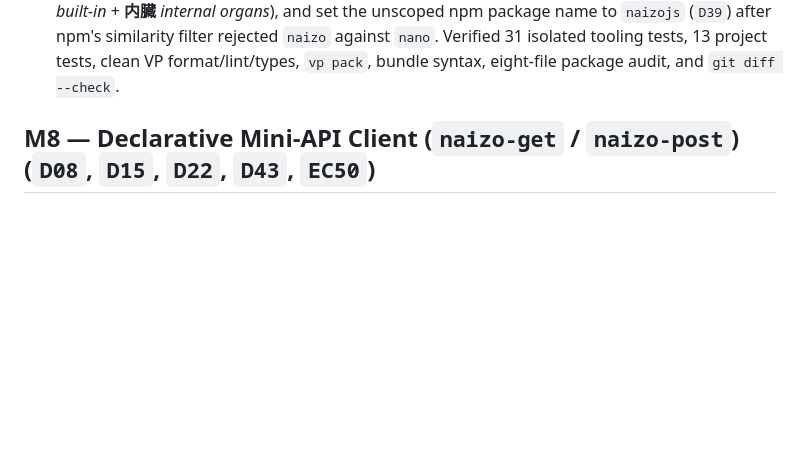
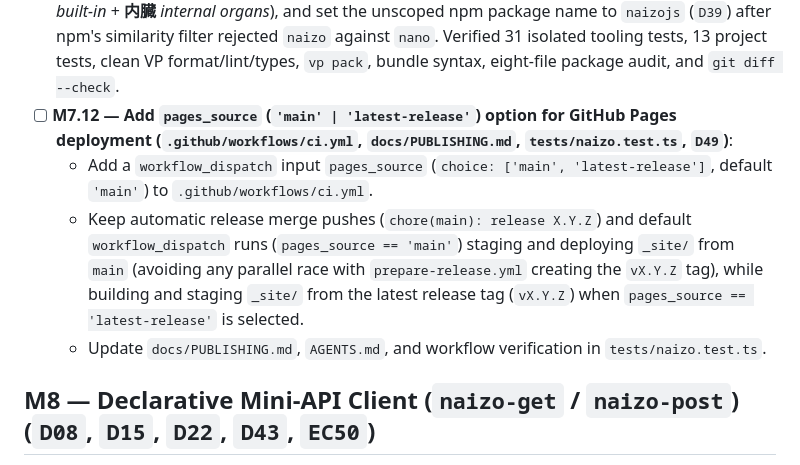
Before and after one commit to nickosh/naizo, a Markdown page: docs/PLAN.md, the part around one of its changes. Drawn GitHub-style; blank space fills up the shorter version.

```diff
--- a/docs/PLAN.md
+++ b/docs/PLAN.md
@@ -116,6 +116,10 @@ Executed immediately after `M3` (`D28`) so the initial `v0.1.0` package (`dist/n
 - [x] **M7.9 — Automatically refresh the tracked readable bundle in Release Please PRs (`D35`, `EC42`, `EC43`)** (landed 2026-10-19): split explicit preparation into merge/recovery planning, a read-only exact-source build/test job, and an isolated PR-writing job. The pinned updater includes `dist/naizo.js`, refreshes unchanged release notes on explicit requests, and checks source identity around writes. Regular CI builds before tests and allows source-only changes; release PR/tagged checks retain bundle freshness. Updated local demo, bootstrap, release, and contributor guidance. Verified locked installations, clean format/lint/types, 27 tooling and 13 project tests, library/site builds, syntax/freshness, exact tarball/package guards, actionlint and workflow permissions/artifact/order/bash checks, JSON/fish/docs checks, credential review, and an isolated source-only-to-release-PR rebuild probe. Live GitHub Actions, PR writes, OIDC, and publication were not run; the existing site standalone-script warning remains nonblocking.
 - [x] **M7.10 — CI/CD review fixes within the release decisions (`D37`, `EC45`)** (landed 2026-10-21): moved GitHub Pages deployment into `ci.yml` behind successful verification on `main` and removed `pages.yml`, keeping `release.yml`'s npm job as its only OIDC identity. Removed the unreachable release-PR CI freshness step, release-tooling test reruns in release jobs, the floating `npm@11` install in the OIDC job, and the stale `tag` default. Replaced the Release Please internal commit-parser import with footer regex recognition and shared the stable-tag, release-branch, and npm bootstrap helpers. Pushes that create no release now convert a release PR that is behind `main` to draft, and only a source-verified explicit refresh marks it ready. Updated publishing, contributor, and README guidance. Verified 31 isolated tooling tests, 13 project tests, clean VP format/lint/types, library build, bundle syntax and unchanged tracked bundle, eight-file package audit, YAML parse of all workflows, and a Pages staging dry run. Workflow lint (`actionlint`) and live CI, Pages, PR draft conversion, OIDC, and publication were not run.
 - [x] **M7.11 — Package and runtime rename to `naizo` / `naizo.js` and npm package `naizojs` (`D38`, `D39`, `EC44`)** (landed 2026-10-21): renamed project, repository URLs, browser bundles (`dist/naizo.js`, `dist/naizo.min.js`), canonical JSON database (`#naizodb`), declarative attributes (`naizo` / `naizo-*` and `data-naizo` / `data-naizo-*`), global API (`window.Naizo` / `window.NaizoDB`, `initNaizo`, `naizo:hydrate`), playground, starter templates, tests, release tooling, closeout skill, and documentation (`README.md`, `AGENTS.md`, `docs/`) to `naizo` for dual Japanese meaning (**内蔵** _built-in_ + **内臓** _internal organs_), and set the unscoped npm package name to `naizojs` (`D39`) after npm's similarity filter rejected `naizo` against `nano`. Verified 31 isolated tooling tests, 13 project tests, clean VP format/lint/types, `vp pack`, bundle syntax, eight-file package audit, and `git diff --check`.
+- [ ] **M7.12 — Add `pages_source` (`'main' | 'latest-release'`) option for GitHub Pages deployment (`.github/workflows/ci.yml`, `docs/PUBLISHING.md`, `tests/naizo.test.ts`, `D49`)**:
+  - Add a `workflow_dispatch` input `pages_source` (`choice: ['main', 'latest-release']`, default `'main'`) to `.github/workflows/ci.yml`.
+  - Keep automatic release merge pushes (`chore(main): release X.Y.Z`) and default `workflow_dispatch` runs (`pages_source == 'main'`) staging and deploying `_site/` from `main` (avoiding any parallel race with `prepare-release.yml` creating the `vX.Y.Z` tag), while building and staging `_site/` from the latest release tag (`vX.Y.Z`) when `pages_source == 'latest-release'` is selected.
+  - Update `docs/PUBLISHING.md`, `AGENTS.md`, and workflow verification in `tests/naizo.test.ts`.
 
 ## M8 — Declarative Mini-API Client (`naizo-get` / `naizo-post`) (`D08`, `D15`, `D22`, `D43`, `EC50`)
 
```
Also changed, not shown: other parts of docs/PLAN.md (+1 -1 lines), docs/DECISIONS.md (+11 -0 lines), docs/JOURNAL.md (+3 -3 lines).
